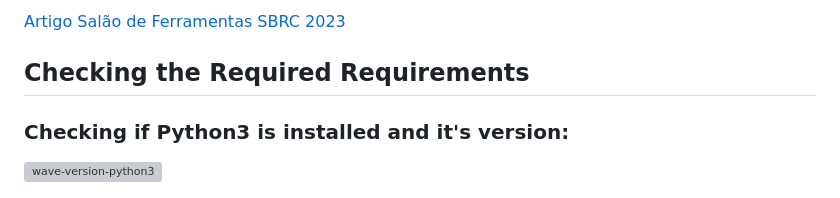
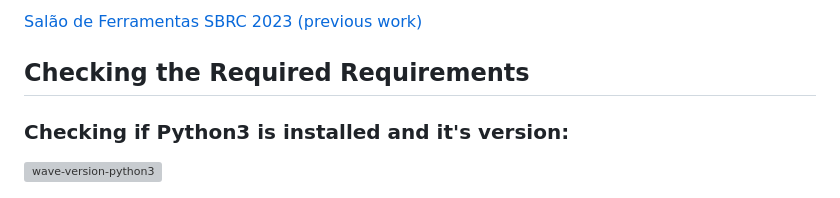
Before and after one commit to ifpb/new_wave, a Markdown page: README.md, the part around one of its changes. GitHub-like rendering; grey boxes are pictures that could not be loaded.

```diff
--- a/README.md
+++ b/README.md
@@ -6,5 +6,5 @@
 
-[Artigo Salão de Ferramentas SBRC 2023](https://doi.org/10.5753/sbrc_estendido.2023.712)
+[Salão de Ferramentas SBRC 2023 (previous work)](https://doi.org/10.5753/sbrc_estendido.2023.712)
 
 ## Checking the Required Requirements
 
```
Also changed, not shown: other parts of README.md (+2 -2 lines).
